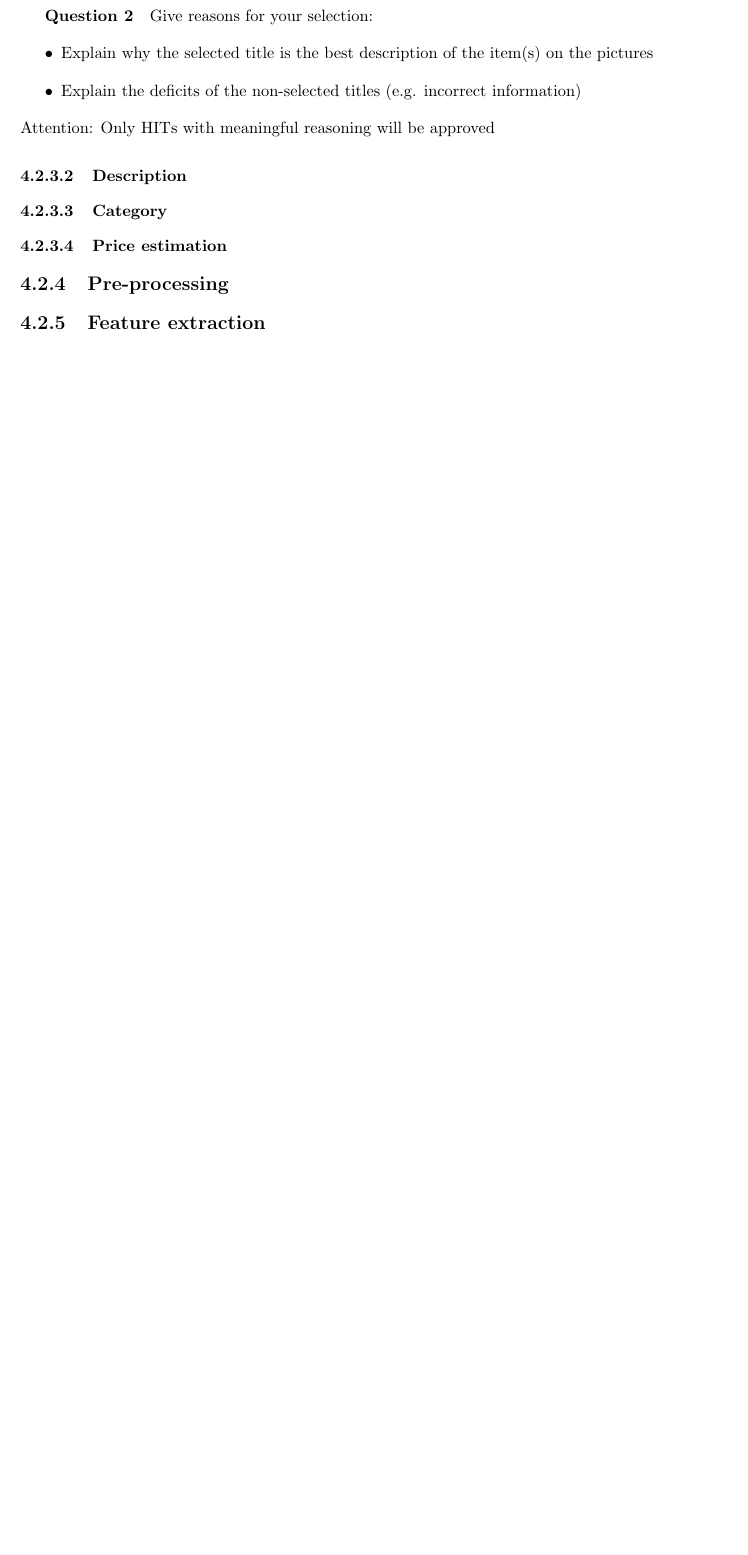
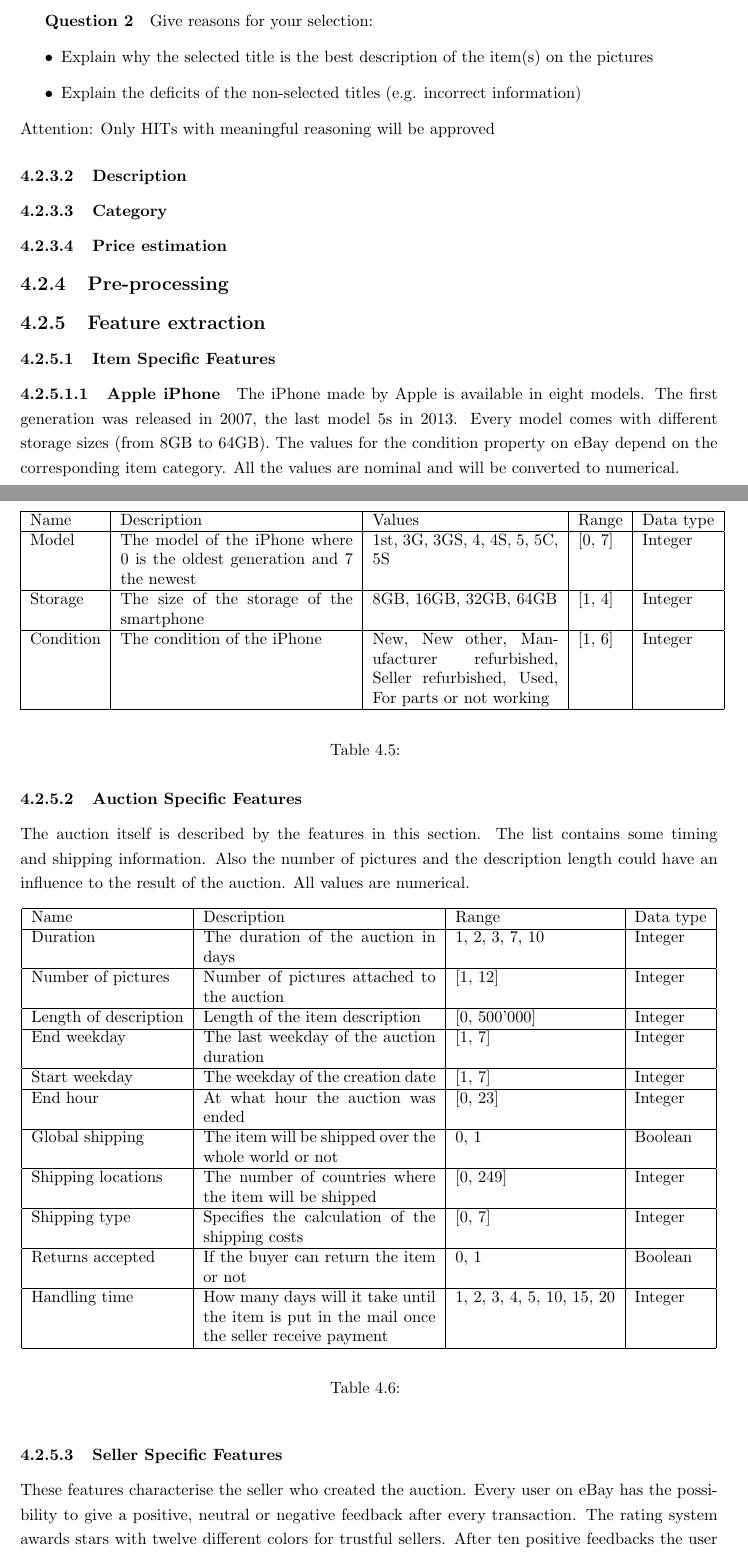
Before and after one commit to steve84/thesis-doc, a LaTeX thesis (report.tex, which reads tex/implementation.tex): part of page 35 of 42 before the commit and two parts of pages 35 and 36 of 47 after it, the two joined at a grey line, cut so that both start at the same text, the shorter picture padded with empty space. Compiled offline with pdfLaTeX.

```diff
--- a/tex/implementation.tex
+++ b/tex/implementation.tex
@@ -243,3 +260,58 @@
 \subsubsection{Price estimation}
 \subsection{Pre-processing}
 \subsection{Feature extraction}
+\subsubsection{Item Specific Features}
+\paragraph{Apple iPhone}
+The iPhone made by Apple is available in eight models. The first generation was released in 2007, the last model 5s in 2013. Every model comes with different storage sizes (from 8GB to 64GB). The values for the condition property on eBay depend on the corresponding item category. All the values are nominal and will be converted to numerical.
+\begin{table}[h!]
+	\begin{center}
+	\begin{tabular}{| l | p{5cm} | p{4cm} | l | l |}
+		\hline
+		Name & Description & Values & Range & Data type \\
+		\hline
+		Model & The model of the iPhone where 0 is the oldest generation and 7 the newest & 1st, 3G, 3GS, 4, 4S, 5, 5C, 5S & [0, 7] & Integer \\
+		\hline
+		Storage & The size of the storage of the smartphone & 8GB, 16GB, 32GB, 64GB & [1, 4] & Integer \\
+		\hline
+		Condition & The condition of the iPhone & New, New other, Manufacturer refurbished, Seller refurbished, Used, For parts or not working & [1, 6] & Integer \\
+		\hline
+	\end{tabular}
+	\end{center}
+	\caption{}
+\end{table}
+\subsubsection{Auction Specific Features}
+The auction itself is described by the features in this section. The list contains some timing and shipping information. Also the number of pictures and the description length could have an influence to the result of the auction. All values are numerical.
+\begin{table}[h!]
+	\begin{center}
+	\begin{tabular}{| l | p{5cm} | l | l | l |}
+		\hline
+		Name & Description &  Range & Data type \\
+		\hline
+		Duration & The duration of the auction in days & {1, 2, 3, 7, 10} & Integer \\
+		\hline
+		Number of pictures & Number of pictures attached to the auction & [1, 12] & Integer \\
+		\hline
+		Length of description & Length of the item description & [0, 500'000] & Integer \\
+		\hline
+		End weekday & The last weekday of the auction duration & [1, 7] & Integer \\
+		\hline
+		Start weekday & The weekday of the creation date & [1, 7] & Integer \\
+		\hline
+		End hour & At what hour the auction was ended & [0, 23] & Integer \\
+		\hline
+		Global shipping & The item will be shipped over the whole world or not & {0, 1} & Boolean \\
+		\hline
+		Shipping locations & The number of countries where the item will be shipped & [0, 249] & Integer \\
+		\hline
+		Shipping type & Specifies the calculation of the shipping costs & [0, 7] & Integer \\
+		\hline
+		Returns accepted & If the buyer can return the item or not & {0, 1} & Boolean \\
+		\hline
+		Handling time & How many days will it take until the item is put in the mail once the seller receive payment & {1, 2, 3, 4, 5, 10, 15, 20} & Integer \\
+		\hline
+	\end{tabular}
+	\end{center}
+	\caption{}
+\end{table}
+\subsubsection{Seller Specific Features}
+These features characterise the seller who created the auction. Every user on eBay has the possibility to give a positive, neutral or negative feedback after every transaction. The rating system awards stars with twelve different colors for trustful sellers. After ten positive feedbacks the user receives a yellow star for example. Therefore, the nominal value has to be converted to an integer.
@@ -246,2 +331,3 @@
+\end{table}
 \subsection{Feature selection}
 \subsection{Classifiers}
```
Also changed, not shown: tex/evaluation.tex (+36 -0 lines), images/plots/crowdsourcing/plot_description_length.png (added), images/plots/crowdsourcing/plot_evaluation_ground_vs_crowd.png (added), images/plots/crowdsourcing/plot_evaluation_pure_vs_commission.png (added), images/plots/crowdsourcing/plot_price_rmse.png (added), images/plots/crowdsourcing/plot_time_rmse.png (added), images/plots/crowdsourcing/plot_title_length.png (added), images/plots/iphone/hist_model_iphone.png (added), images/plots/iphone/price_model_iphone.png (added), report.pdf, tex/implementation.tex (30 more changed lines).
